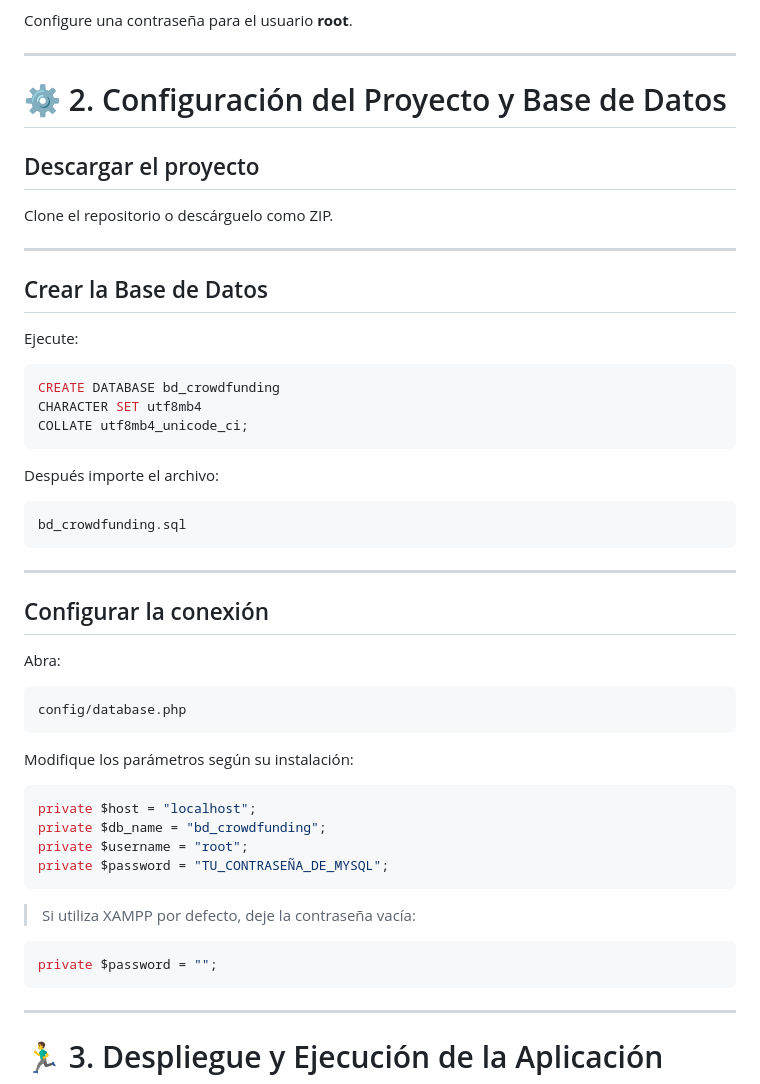
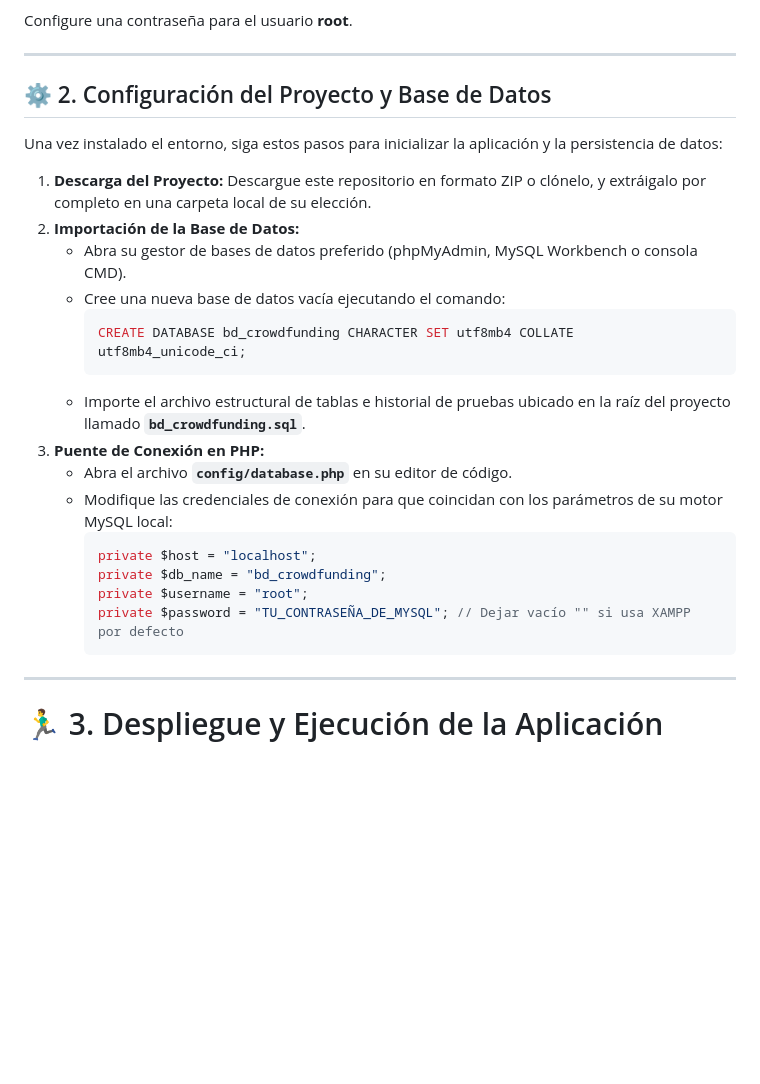
Before and after one commit to ronn-08/Crowdfunding-proyect, a Markdown page: README.md, the part around the change. GitHub-like rendering; blank space fills up the shorter version.

````diff
--- a/README.md
+++ b/README.md
@@ -143,54 +143,27 @@ Configure una contraseña para el usuario **root**.
 
 ---
 
-# ⚙️ 2. Configuración del Proyecto y Base de Datos
+## ⚙️ 2. Configuración del Proyecto y Base de Datos
 
-## Descargar el proyecto
+Una vez instalado el entorno, siga estos pasos para inicializar la aplicación y la persistencia de datos:
 
-Clone el repositorio o descárguelo como ZIP.
-
----
-
-## Crear la Base de Datos
-
-Ejecute:
-
-```sql
-CREATE DATABASE bd_crowdfunding
-CHARACTER SET utf8mb4
-COLLATE utf8mb4_unicode_ci;
-```
-
-Después importe el archivo:
-
-```
-bd_crowdfunding.sql
-```
-
----
-
-## Configurar la conexión
-
-Abra:
-
-```
-config/database.php
-```
-
-Modifique los parámetros según su instalación:
-
-```php
-private $host = "localhost";
-private $db_name = "bd_crowdfunding";
-private $username = "root";
-private $password = "TU_CONTRASEÑA_DE_MYSQL";
-```
-
-> Si utiliza XAMPP por defecto, deje la contraseña vacía:
-
-```php
-private $password = "";
-```
+1. **Descarga del Proyecto:** Descargue este repositorio en formato ZIP o clónelo, y extráigalo por completo en una carpeta local de su elección.
+2. **Importación de la Base de Datos:**
+   * Abra su gestor de bases de datos preferido (phpMyAdmin, MySQL Workbench o consola CMD).
+   * Cree una nueva base de datos vacía ejecutando el comando:
+     ```sql
+     CREATE DATABASE bd_crowdfunding CHARACTER SET utf8mb4 COLLATE utf8mb4_unicode_ci;
+     ```
+   * Importe el archivo estructural de tablas e historial de pruebas ubicado en la raíz del proyecto llamado **`bd_crowdfunding.sql`**.
+3. **Puente de Conexión en PHP:**
+   * Abra el archivo **`config/database.php`** en su editor de código.
+   * Modifique las credenciales de conexión para que coincidan con los parámetros de su motor MySQL local:
+     ```php
+     private $host = "localhost";
+     private $db_name = "bd_crowdfunding";
+     private $username = "root";
+     private $password = "TU_CONTRASEÑA_DE_MYSQL"; // Dejar vacío "" si usa XAMPP por defecto
+     ```
 
 ---
 
````
